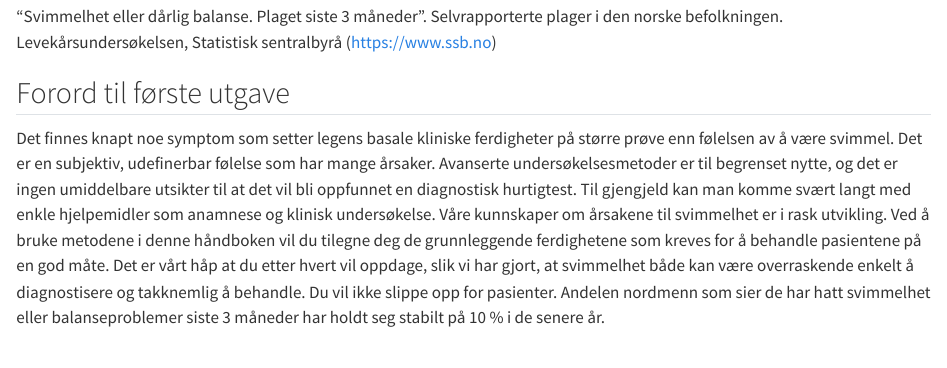
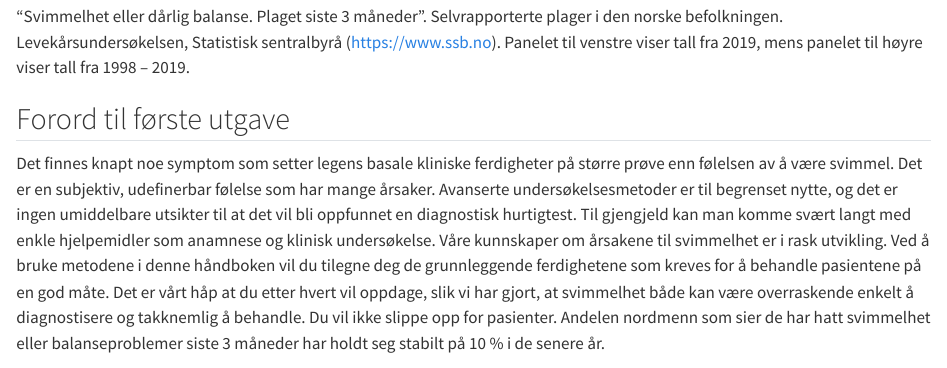
Before and after one commit to frkrgp/svimmelhet, a Quarto document (index.qmd): the page in a window 1100 px wide, from 730 px down. Rendered offline with R 4.5, knitr and Pandoc in place of Quarto, with nearby package versions.

Commit message:
Minor edit

```diff
--- a/index.qmd
+++ b/index.qmd
@@ -4,7 +4,7 @@ Dette er en lærebok i utredning og behandling av pasienter med vestibulære syk
 
 *Vestibulære sykdommer* er sykdommer som påvirker likevektssansen og gir symptomer som svimmelhet og dårlig balanse. Disse sykdommene behandles av mange grupper helsepersonell og av leger innen flere etablerte spesialiteter. Det er likevel først i de senere år at man har begynt å se på disse tilstandene samlet og definere dem som en viktig sykdomsgruppe som krever høy, tverrfaglig kompetanse. Dette skyldes ikke minst det faktum at svimmelhet og dårlig balanse er svært vanlige helseplager i befolkningen, noe som tydelig fremgår av grafene nedenfor.
 
-!["Svimmelhet eller dårlig balanse. Plaget siste 3 måneder". Selvrapporterte plager i den norske befolkningen. Levekårsundersøkelsen, Statistisk sentralbyrå (<https://www.ssb.no>)](images/ssb.png){style="padding:20px;"}
+!["Svimmelhet eller dårlig balanse. Plaget siste 3 måneder". Selvrapporterte plager i den norske befolkningen. Levekårsundersøkelsen, Statistisk sentralbyrå (<https://www.ssb.no>). Panelet til venstre viser tall fra 2019, mens panelet til høyre viser tall fra 1998 -- 2019.](images/ssb.png){style="padding:20px;"}
 
 ## Forord til første utgave {#sec-forord}
 
```
